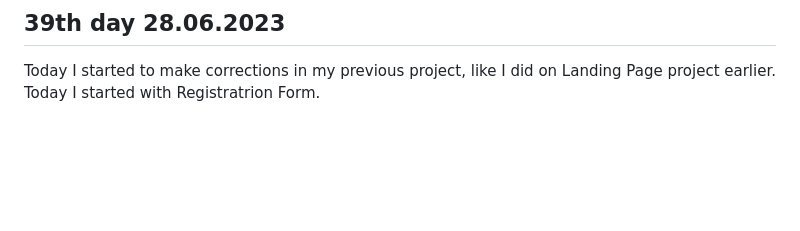
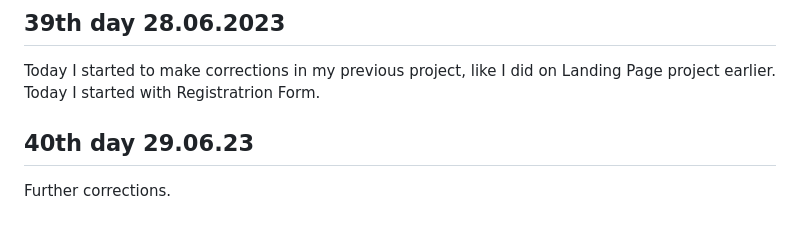
Before and after one commit to AdrianOsak/100_days_of_code, a Markdown page: README.md, the part around the change. Drawn GitHub-style; blank space fills up the shorter version.

```diff
--- a/README.md
+++ b/README.md
@@ -165,3 +165,7 @@ Cople intensive days, I had no time for coding.
 ## 39th day 28.06.2023
 
 Today I started to make corrections in my previous project, like I did on Landing Page project earlier. Today I started with Registratrion Form.
+
+## 40th day 29.06.23
+
+Further corrections.
```
